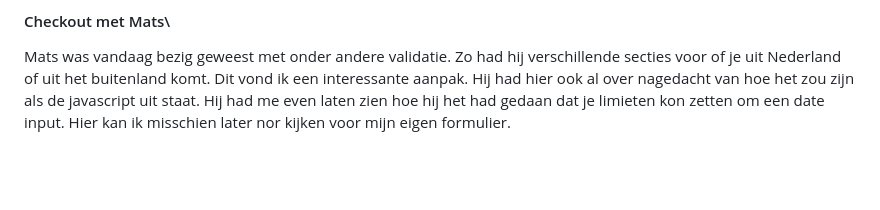
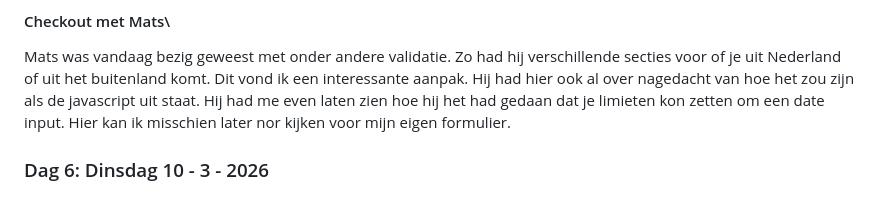
Before and after one commit to Smulvin/Melvin-Web_BT, a Markdown page: README.md, the part around the change. Drawn GitHub-style; blank space fills up the shorter version.

Commit message:
checkout

```diff
--- a/README.md
+++ b/README.md
@@ -255,3 +255,5 @@ Ik ben eens met veel punten uit deze video. Ik ben altijd van mening dat functio
 
 #### Checkout met Mats\
 Mats was vandaag bezig geweest met onder andere validatie. Zo had hij verschillende secties voor of je uit Nederland of uit het buitenland komt. Dit vond ik een interessante aanpak. Hij had hier ook al over nagedacht van hoe het zou zijn als de javascript uit staat. Hij had me even laten zien hoe hij het had gedaan dat je limieten kon zetten om een date input. Hier kan ik misschien later nor kijken voor mijn eigen formulier.
+
+### Dag 6: Dinsdag 10 - 3 - 2026
```
